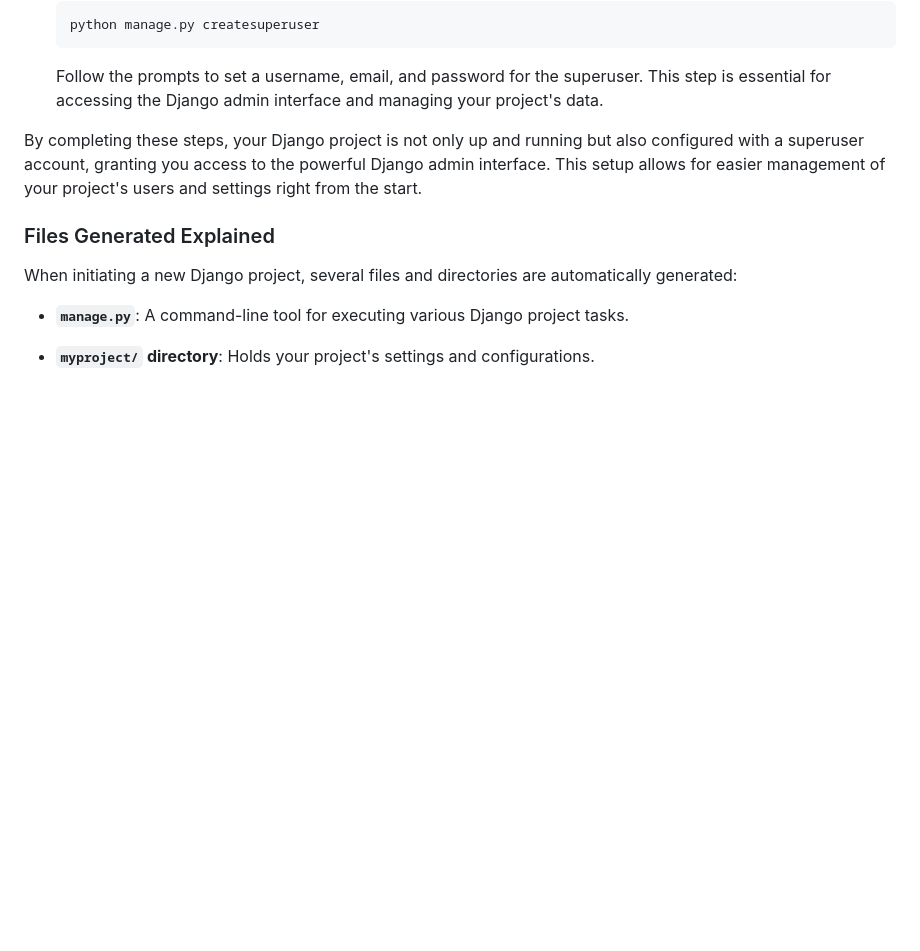
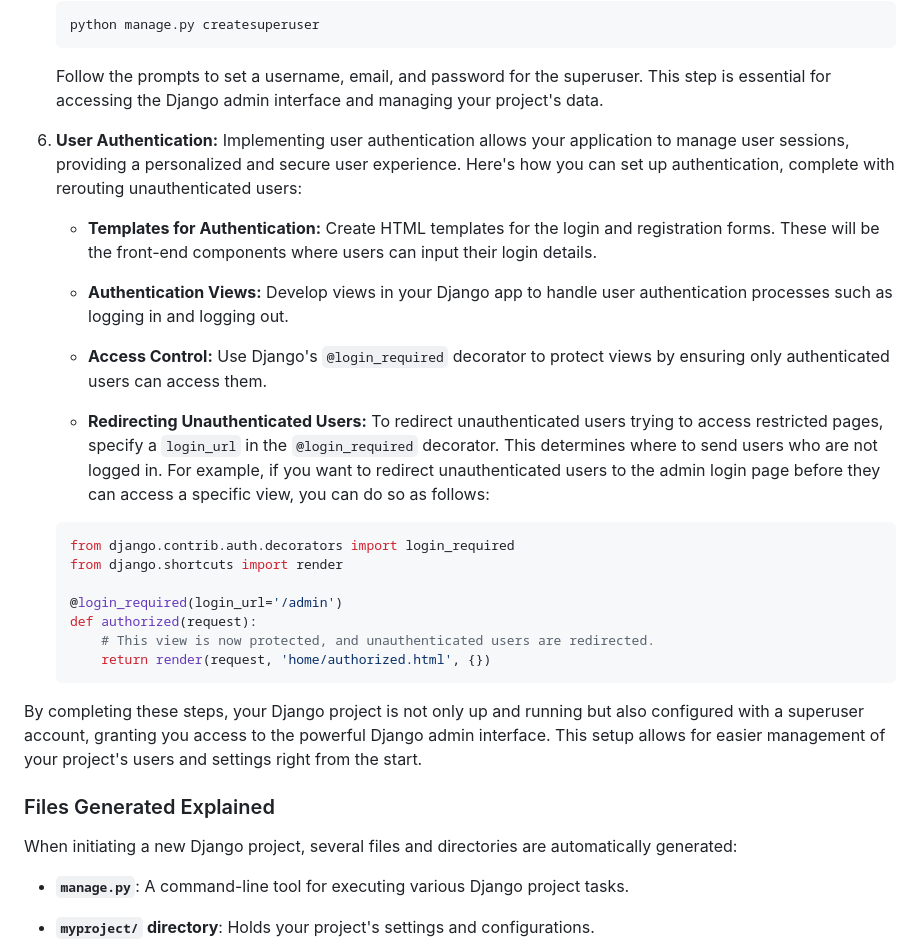
Before and after one commit to JashonMenya/python-django, a Markdown page: travel-companion/README.md, the part around the change. Rendered like a GitHub page; blank space fills up the shorter version.

Commit message:
user authentication

````diff
--- a/travel-companion/README.md
+++ b/travel-companion/README.md
@@ -80,6 +80,28 @@ To begin your Django project, follow these straightforward steps:
    ```
    Follow the prompts to set a username, email, and password for the superuser. This step is essential for accessing the Django admin interface and managing your project's data.
 
+
+6. **User Authentication:**
+   Implementing user authentication allows your application to manage user sessions, providing a personalized and secure user experience. Here's how you can set up authentication, complete with rerouting unauthenticated users:
+
+   - **Templates for Authentication:** Create HTML templates for the login and registration forms. These will be the front-end components where users can input their login details.
+
+   - **Authentication Views:** Develop views in your Django app to handle user authentication processes such as logging in and logging out.
+
+   - **Access Control:** Use Django's `@login_required` decorator to protect views by ensuring only authenticated users can access them.
+
+   - **Redirecting Unauthenticated Users:** To redirect unauthenticated users trying to access restricted pages, specify a `login_url` in the `@login_required` decorator. This determines where to send users who are not logged in. For example, if you want to redirect unauthenticated users to the admin login page before they can access a specific view, you can do so as follows:
+
+   ```python
+   from django.contrib.auth.decorators import login_required
+   from django.shortcuts import render
+
+   @login_required(login_url='/admin')
+   def authorized(request):
+       # This view is now protected, and unauthenticated users are redirected.
+       return render(request, 'home/authorized.html', {})
+   ```
+
 By completing these steps, your Django project is not only up and running but also configured with a superuser account, granting you access to the powerful Django admin interface. This setup allows for easier management of your project's users and settings right from the start.
 
 ### Files Generated Explained
````
